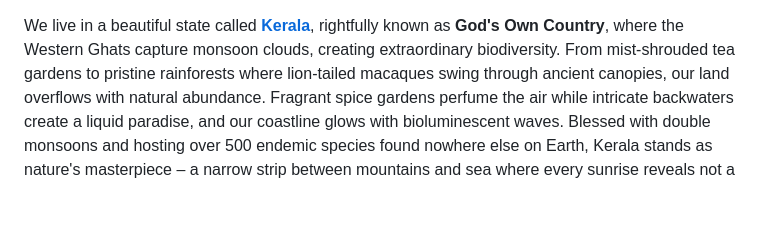
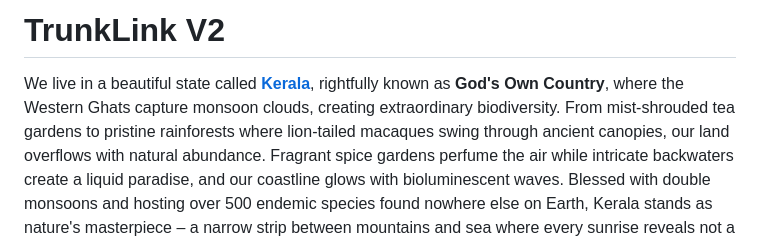
Before and after one commit to CodersCafeTech/TrunkLink-V2, a Markdown page: README.md, the part around the change. GitHub-like rendering; blank space fills up the shorter version.

```diff
--- a/readme.md
+++ b/README.md
@@ -1,3 +1,4 @@
+# TrunkLink V2
 We live in a beautiful state called  [**Kerala**](https://en.wikipedia.org/wiki/Kerala), rightfully known as  **God's Own Country**, where the Western Ghats capture monsoon clouds, creating extraordinary biodiversity. From mist-shrouded tea gardens to pristine rainforests where lion-tailed macaques swing through ancient canopies, our land overflows with natural abundance. Fragrant spice gardens perfume the air while intricate backwaters create a liquid paradise, and our coastline glows with bioluminescent waves. Blessed with double monsoons and hosting over 500 endemic species found nowhere else on Earth, Kerala stands as nature's masterpiece – a narrow strip between mountains and sea where every sunrise reveals not a distant paradise, but a present reality written in emerald forests, sapphire waters, and golden beaches.
 
 Yet this paradise faces a growing shadow: frequent animal-human conflicts that claim lives on both sides, as expanding settlements and fragmented forests force these animals to venture into villages searching for food and water, their ancient migration routes now blocked by homes and farms, reminding us that even in God's Own Country, the balance between human progress and nature's needs remains delicately poised.
```
